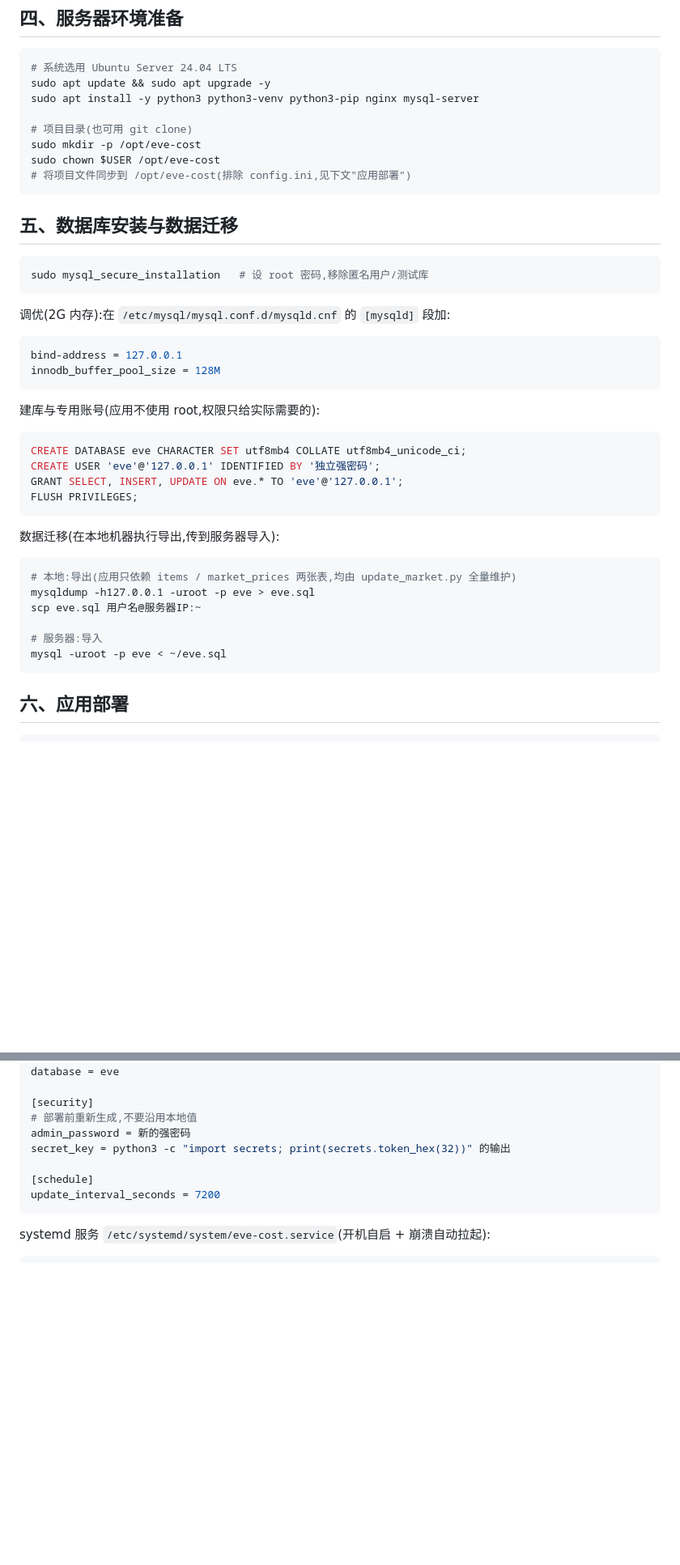
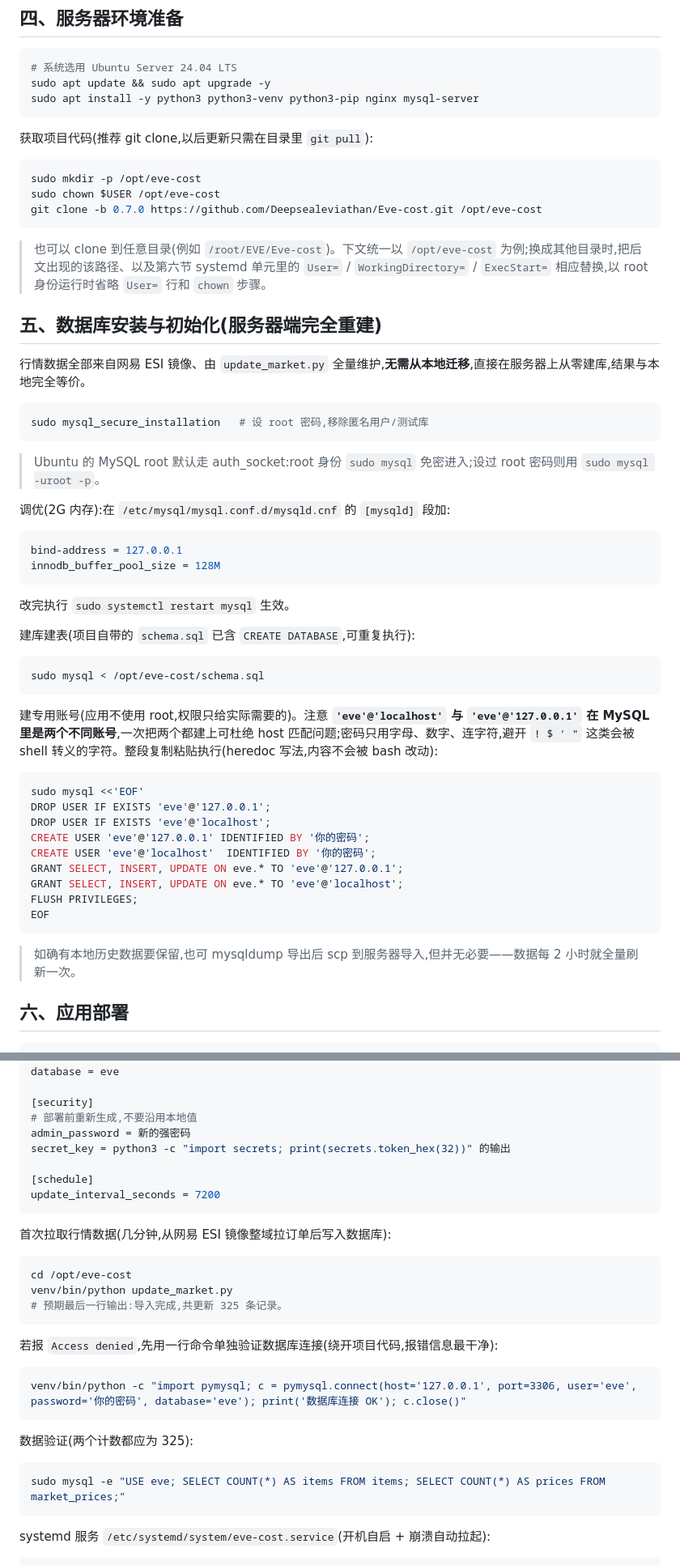
Before and after one commit to Deepsealeviathan/Eve-cost, a Markdown page: Doc/部署指南.md, 2 parts joined by grey strips. Shown at 81% size. GitHub-like rendering; blank space fills up the shorter version.

Commit message:
部署指南整合实战部署路线 (0.7.0)
按阿里云实测部署过程重写,主要变化:

- 第四节:项目获取改为 git clone(后续更新 git pull 即可),
  并补充"任意目录部署"的适配说明(/opt/eve-cost 仅为示例,
  root 方案省略 User= 行与 chown)
- 第五节:数据库章节改为"服务器端完全重建"路线——去掉
  mysqldump 迁移,改为 schema.sql 建库建表 + update_market.py
  首次拉数;专用账号一次建 localhost 与 127.0.0.1 双 host
  (MySQL 中二者是不同账号),密码避开 shell 转义字符,
  并给出 heredoc 整段执行写法
- 第六节:新增首次拉数、单行连接验证、COUNT 数据验证步骤;
  systemd 部分补充 root 部署的单元改法
- 第十节:坑速查补充实际踩到的四个坑——502(后端未起)、
  Access denied 1045(账号 host/密码不一致)、
  cryptography 缺失、openssl -key 误写为 -keyout 的反面提示
- 修正日常运维一节不存在的 certrenew 命令(改为按第七节
  重新生成证书的说明)

````diff
--- a/Doc/部署指南.md
+++ b/Doc/部署指南.md
@@ -77,18 +77,27 @@ MySQL 8(仅监听 127.0.0.1,~400MB,专用低权限账号)
 # 系统选用 Ubuntu Server 24.04 LTS
 sudo apt update && sudo apt upgrade -y
 sudo apt install -y python3 python3-venv python3-pip nginx mysql-server
+```
 
-# 项目目录(也可用 git clone)
+获取项目代码(推荐 git clone,以后更新只需在目录里 `git pull`):
+
+```bash
 sudo mkdir -p /opt/eve-cost
 sudo chown $USER /opt/eve-cost
-# 将项目文件同步到 /opt/eve-cost(排除 config.ini,见下文"应用部署")
+git clone -b 0.7.0 https://github.com/Deepsealeviathan/Eve-cost.git /opt/eve-cost
 ```
 
-## 五、数据库安装与数据迁移
+> 也可以 clone 到任意目录(例如 `/root/EVE/Eve-cost`)。下文统一以 `/opt/eve-cost` 为例;换成其他目录时,把后文出现的该路径、以及第六节 systemd 单元里的 `User=` / `WorkingDirectory=` / `ExecStart=` 相应替换,以 root 身份运行时省略 `User=` 行和 `chown` 步骤。
+
+## 五、数据库安装与初始化(服务器端完全重建)
+
+行情数据全部来自网易 ESI 镜像、由 `update_market.py` 全量维护,**无需从本地迁移**,直接在服务器上从零建库,结果与本地完全等价。
 
 ```bash
 sudo mysql_secure_installation   # 设 root 密码,移除匿名用户/测试库
 ```
+
+> Ubuntu 的 MySQL root 默认走 auth_socket:root 身份 `sudo mysql` 免密进入;设过 root 密码则用 `sudo mysql -uroot -p`。
 
 调优(2G 内存):在 `/etc/mysql/mysql.conf.d/mysqld.cnf` 的 `[mysqld]` 段加:
 
@@ -97,25 +106,29 @@ bind-address = 127.0.0.1
 innodb_buffer_pool_size = 128M
 ```
 
-建库与专用账号(应用不使用 root,权限只给实际需要的):
+改完执行 `sudo systemctl restart mysql` 生效。
 
-```sql
-CREATE DATABASE eve CHARACTER SET utf8mb4 COLLATE utf8mb4_unicode_ci;
-CREATE USER 'eve'@'127.0.0.1' IDENTIFIED BY '独立强密码';
-GRANT SELECT, INSERT, UPDATE ON eve.* TO 'eve'@'127.0.0.1';
-FLUSH PRIVILEGES;
+建库建表(项目自带的 `schema.sql` 已含 `CREATE DATABASE`,可重复执行):
+
+```bash
+sudo mysql < /opt/eve-cost/schema.sql
 ```
 
-数据迁移(在本地机器执行导出,传到服务器导入):
+建专用账号(应用不使用 root,权限只给实际需要的)。注意 **`'eve'@'localhost'` 与 `'eve'@'127.0.0.1'` 在 MySQL 里是两个不同账号**,一次把两个都建上可杜绝 host 匹配问题;密码只用字母、数字、连字符,避开 `! $ ' "` 这类会被 shell 转义的字符。整段复制粘贴执行(heredoc 写法,内容不会被 bash 改动):
 
 ```bash
-# 本地:导出(应用只依赖 items / market_prices 两张表,均由 update_market.py 全量维护)
-mysqldump -h127.0.0.1 -uroot -p eve > eve.sql
-scp eve.sql 用户名@服务器IP:~
+sudo mysql <<'EOF'
+DROP USER IF EXISTS 'eve'@'127.0.0.1';
+DROP USER IF EXISTS 'eve'@'localhost';
+CREATE USER 'eve'@'127.0.0.1' IDENTIFIED BY '你的密码';
+CREATE USER 'eve'@'localhost'  IDENTIFIED BY '你的密码';
+GRANT SELECT, INSERT, UPDATE ON eve.* TO 'eve'@'127.0.0.1';
+GRANT SELECT, INSERT, UPDATE ON eve.* TO 'eve'@'localhost';
+FLUSH PRIVILEGES;
+EOF
+```
 
-# 服务器:导入
-mysql -uroot -p eve < ~/eve.sql
-```
+> 如确有本地历史数据要保留,也可 mysqldump 导出后 scp 到服务器导入,但并无必要——数据每 2 小时就全量刷新一次。
 
 ## 六、应用部署
 
@@ -144,6 +157,26 @@ secret_key = python3 -c "import secrets; print(secrets.token_hex(32))" 的输出
 update_interval_seconds = 7200
 ```
 
+首次拉取行情数据(几分钟,从网易 ESI 镜像整域拉订单后写入数据库):
+
+```bash
+cd /opt/eve-cost
+venv/bin/python update_market.py
+# 预期最后一行输出:导入完成,共更新 325 条记录。
+```
+
+若报 `Access denied`,先用一行命令单独验证数据库连接(绕开项目代码,报错信息最干净):
+
+```bash
+venv/bin/python -c "import pymysql; c = pymysql.connect(host='127.0.0.1', port=3306, user='eve', password='你的密码', database='eve'); print('数据库连接 OK'); c.close()"
+```
+
+数据验证(两个计数都应为 325):
+
+```bash
+sudo mysql -e "USE eve; SELECT COUNT(*) AS items FROM items; SELECT COUNT(*) AS prices FROM market_prices;"
+```
+
 systemd 服务 `/etc/systemd/system/eve-cost.service`(开机自启 + 崩溃自动拉起):
 
 ```ini
````
Also changed, not shown: other parts of Doc/部署指南.md (+9 -2 lines).
